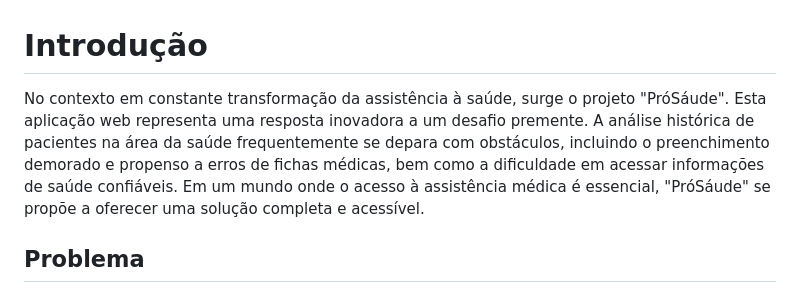
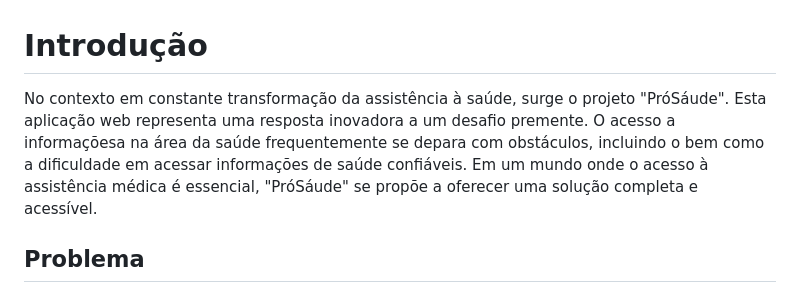
Before and after one commit to ICEI-PUC-Minas-PMV-SI/pmv-si-2023-2-pe1-t3-prosaude, a Markdown page: docs/context.md, the part around the change. Rendered like a GitHub page.

```diff
--- a/docs/context.md
+++ b/docs/context.md
@@ -1,6 +1,6 @@
 # Introdução
 
-No contexto em constante transformação da assistência à saúde, surge o projeto "PróSáude". Esta aplicação web representa uma resposta inovadora a um desafio premente. A análise histórica de pacientes na área da saúde frequentemente se depara com obstáculos, incluindo o preenchimento demorado e propenso a erros de fichas médicas, bem como a dificuldade em acessar informações de saúde confiáveis. Em um mundo onde o acesso à assistência médica é essencial, "PróSáude" se propõe a oferecer uma solução completa e acessível.
+No contexto em constante transformação da assistência à saúde, surge o projeto "PróSáude". Esta aplicação web representa uma resposta inovadora a um desafio premente. O acesso a informaçõesa na área da saúde frequentemente se depara com obstáculos, incluindo o bem como a dificuldade em acessar informações de saúde confiáveis. Em um mundo onde o acesso à assistência médica é essencial, "PróSáude" se propõe a oferecer uma solução completa e acessível.
 
 ## Problema
 
```
